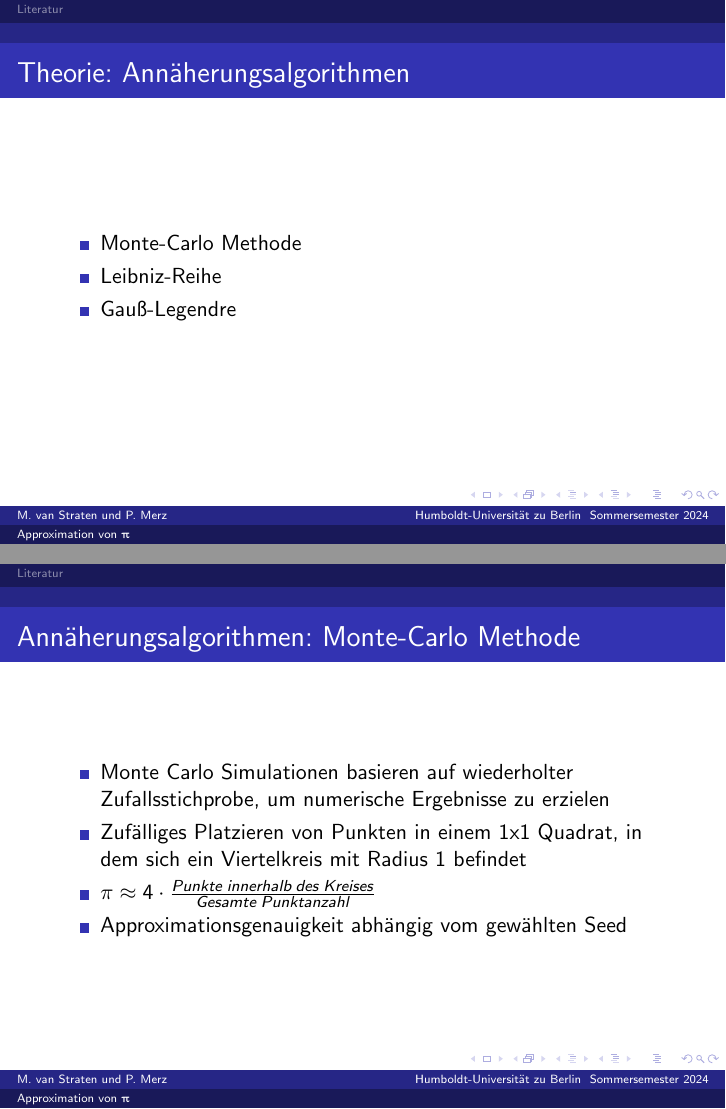
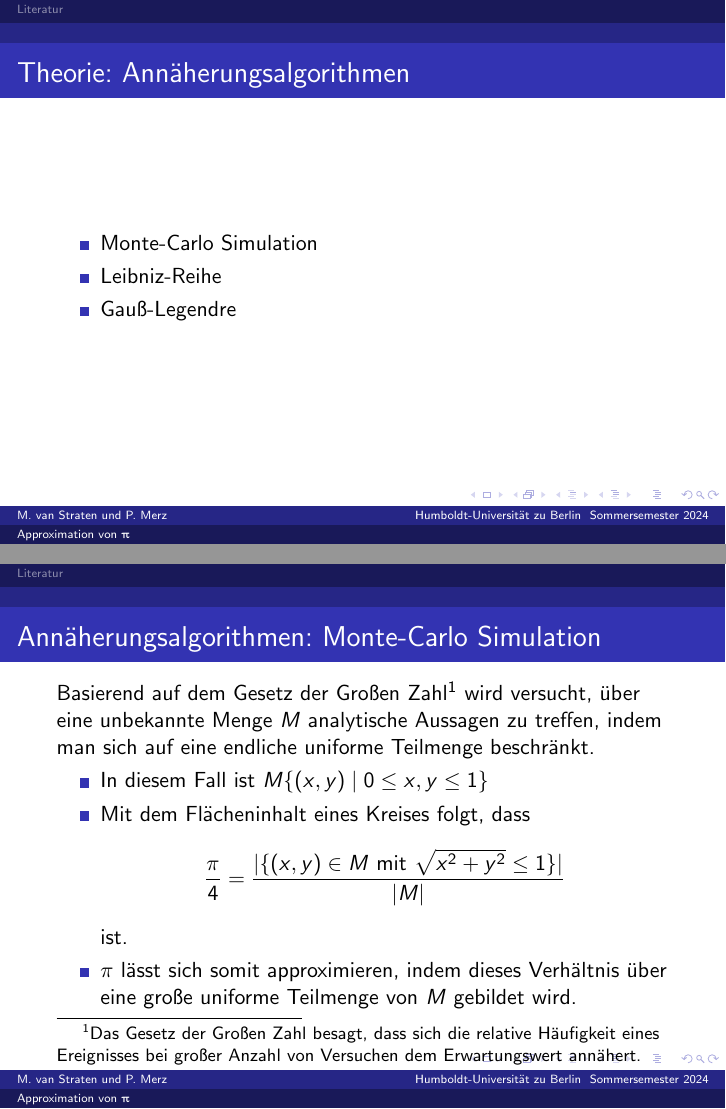
Before and after one commit to michaelvanstraten/ewr-so-se-2024, LaTeX slides (presentation.tex): pages 19 and 23 of 38, joined at a grey line. Compiled offline with pdfLaTeX.

Commit message:
Improved monte-carlo slide

```diff
--- a/presentation.tex
+++ b/presentation.tex
@@ -98,20 +98,28 @@ Wie viele Nachkommastellen von \(\pi\) benötigt man?
 
 \begin{frame}{Theorie: Annäherungsalgorithmen}
     \begin{itemize}
-        \item Monte-Carlo Methode
+        \item Monte-Carlo Simulation
         \item Leibniz-Reihe
         \item Gauß-Legendre
     \end{itemize}
 \end{frame}
 
-
-
-\begin{frame}{Annäherungsalgorithmen: Monte-Carlo Methode}                                                                                                  %https://groups.uni-paderborn.de/reiss/AnalyseBuch/Grundlagen/Geometrie/pi/area.html?i=index
+\begin{frame}{Annäherungsalgorithmen: Monte-Carlo Simulation}
+    Basierend auf dem Gesetz der Großen Zahl\footnote{Das Gesetz der Großen Zahl
+        besagt, dass sich die relative Häufigkeit eines Ereignisses bei großer Anzahl
+        von Versuchen dem Erwartungswert annähert.
+    } wird versucht, über eine unbekannte Menge \(M\) analytische Aussagen zu treffen,
+    indem man sich auf eine endliche uniforme Teilmenge beschränkt.
     \begin{itemize}
-        \item<1-> Monte Carlo Simulationen basieren auf wiederholter Zufallsstichprobe, um numerische Ergebnisse zu erzielen
-        \item<2-> Zufälliges Platzieren von Punkten in einem 1x1 Quadrat, in dem sich ein Viertelkreis mit Radius 1 befindet
-        \item<3-> \( \pi \approx 4 \cdot \frac{Punkte \: innerhalb \: des \: Kreises}{Gesamte \: Punktanzahl} \)
-        \item<4-> Approximationsgenauigkeit abhängig vom gewählten Seed
+        \item<1-> In diesem Fall ist \(M \coloneq \{(x, y) \mid 0 \le x,y \le 1\}\)
+        \item<2-> Mit dem Flächeninhalt eines Kreises folgt, dass
+              \begin{equation*}
+                  \frac{\pi}{4} = \frac{
+                      |\{(x,y) \in M \only<3->{\text{\ mit } \sqrt{x^2 + y^2} \le 1} \}|
+                  }{|M|}
+              \end{equation*}
+              ist.
+        \item<4-> \(\pi\) lässt sich somit approximieren, indem dieses Verhältnis über eine große uniforme Teilmenge von \(M\) gebildet wird.
     \end{itemize}
 \end{frame}
 
```
